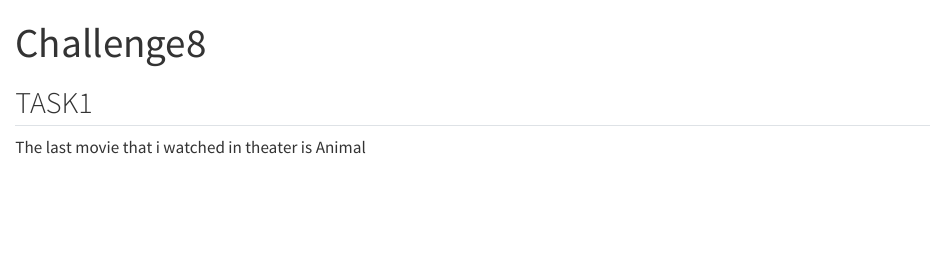
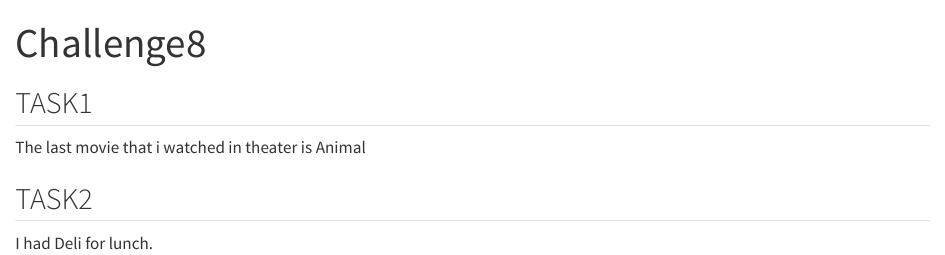
Before and after one commit to ssrivatsava/Challenge8_DACSS601, a Quarto document (Challenge_8.qmd): the page in a window 1100 px wide, from its top. Rendered offline with R 4.5, knitr and Pandoc in place of Quarto, with nearby package versions.

Commit message:
CHALLENGE8 TASK2

```diff
--- a/Challenge_8.qmd
+++ b/Challenge_8.qmd
@@ -17,3 +17,7 @@
 ## TASK1
 
 The last movie that i watched in theater is Animal
+
+## TASK2
+
+I had Deli for lunch.
```
